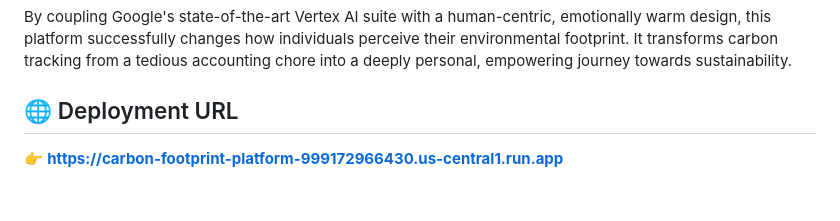
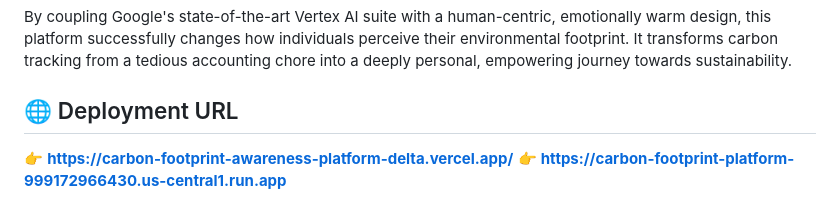
Before and after one commit to rk-int/carbon-footprint-awareness-platform, a Markdown page: README.md, the part around the change. GitHub-like rendering; blank space fills up the shorter version.

```diff
--- a/README.md
+++ b/README.md
@@ -43,4 +43,5 @@ The implementation and deployment followed a continuous integration pattern:
 By coupling Google's state-of-the-art Vertex AI suite with a human-centric, emotionally warm design, this platform successfully changes how individuals perceive their environmental footprint. It transforms carbon tracking from a tedious accounting chore into a deeply personal, empowering journey towards sustainability.
 
 ## 🌐 Deployment URL
+👉 **[https://carbon-footprint-awareness-platform-delta.vercel.app/](https://carbon-footprint-awareness-platform-delta.vercel.app/)**
 👉 **[https://carbon-footprint-platform-999172966430.us-central1.run.app](https://carbon-footprint-platform-999172966430.us-central1.run.app)**
```
